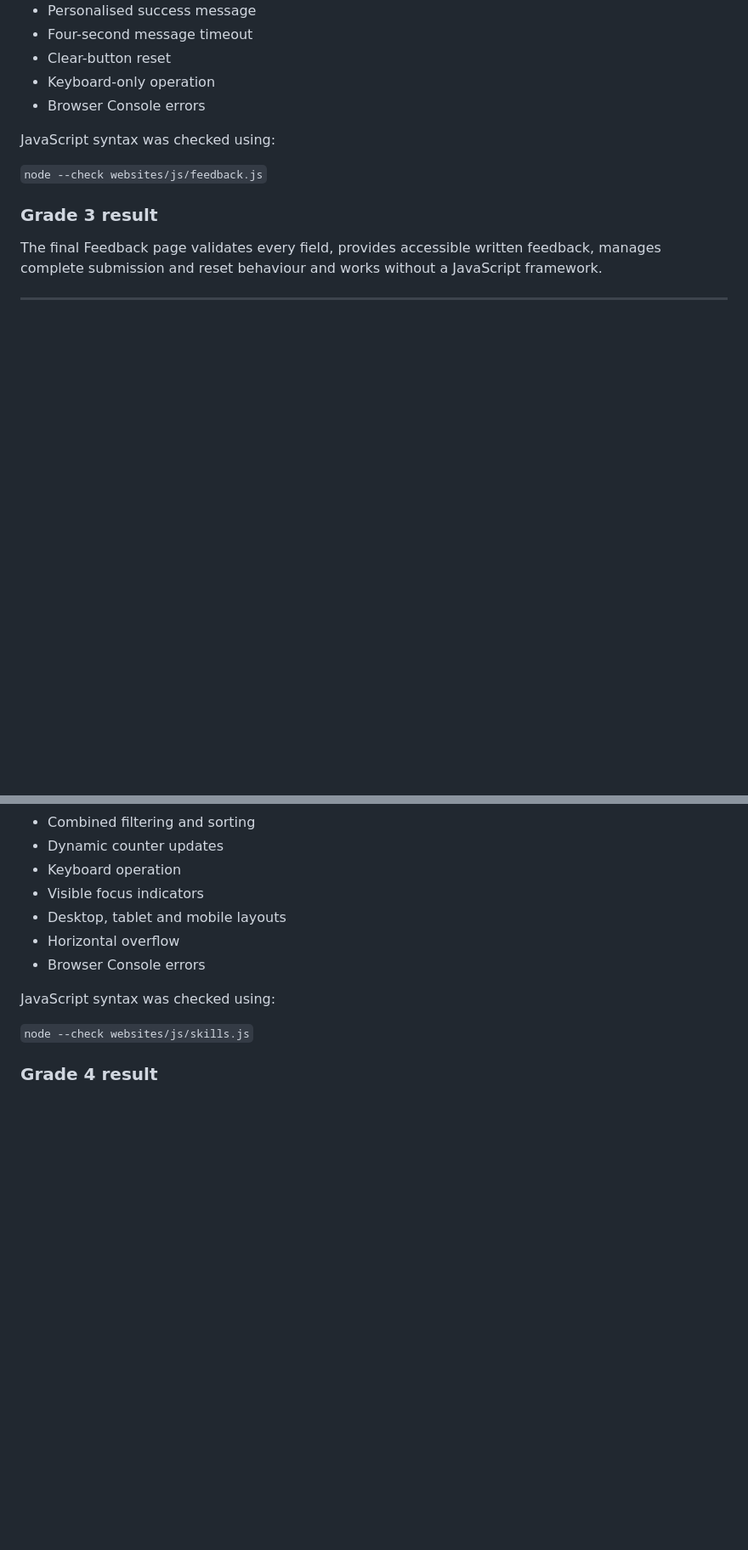
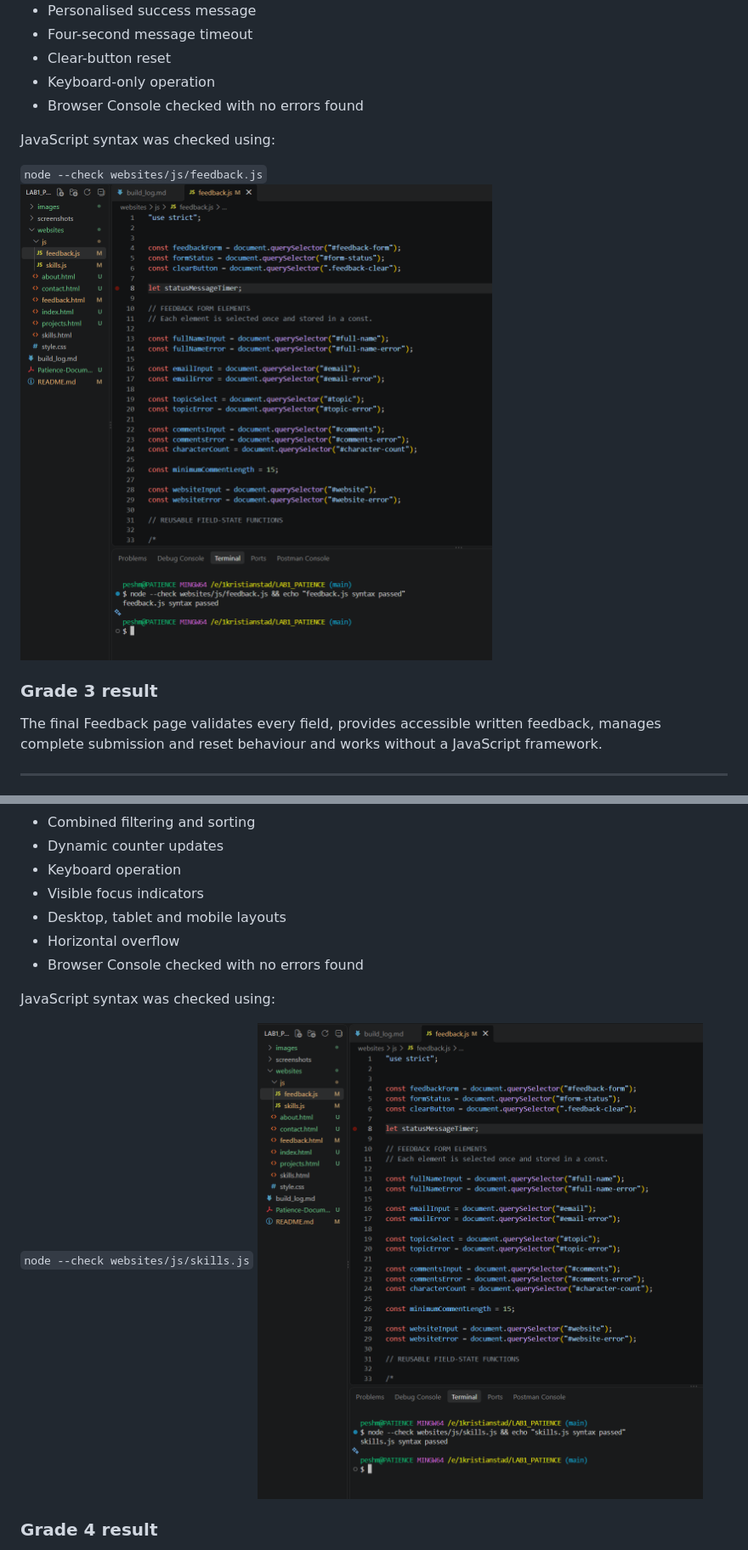
Before and after one commit to Peshmay/patience-interactive-lab2, a Markdown page: build_log.md, 2 parts joined by grey strips. Shown at 85% size. GitHub-like rendering; blank space fills up the shorter version.

```diff
--- a/build_log.md
+++ b/build_log.md
@@ -521,11 +536,12 @@ I tested:
 - Four-second message timeout
 - Clear-button reset
 - Keyboard-only operation
-- Browser Console errors
+- Browser Console checked with no errors found
 
 JavaScript syntax was checked using:
 
 `node --check websites/js/feedback.js`
+![Successful validation of feedback.js](screenshots/feedback-js-check.png)
 
 ### Grade 3 result
 
@@ -689,11 +701,12 @@ I tested:
 - Visible focus indicators
 - Desktop, tablet and mobile layouts
 - Horizontal overflow
-- Browser Console errors
+- Browser Console checked with no errors found
 
 JavaScript syntax was checked using:
 
 `node --check websites/js/skills.js`
+![Successful validation of skills.js](screenshots/skills-js-check.png)
 
 ### Grade 4 result
 
```
Also changed, not shown: other parts of build_log.md (+37 -18 lines), screenshots/feedback-normal.png, screenshots/feedback-valid.png (renamed from screenshots/feedback-success1.png), screenshots/lab2-css-validation.png (added).
